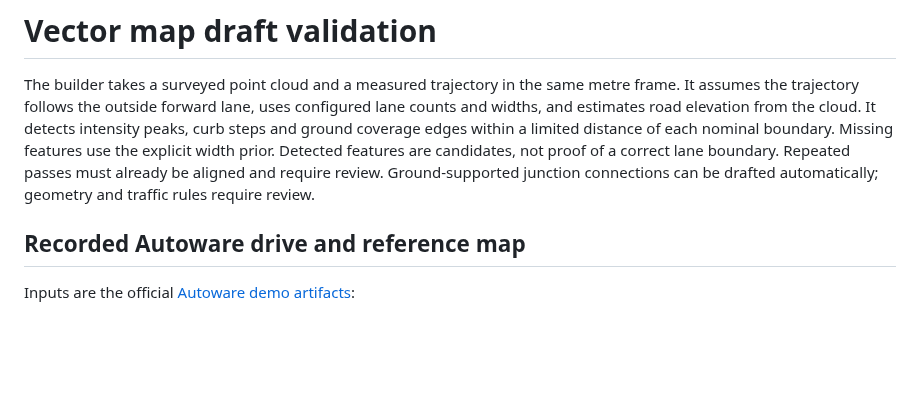
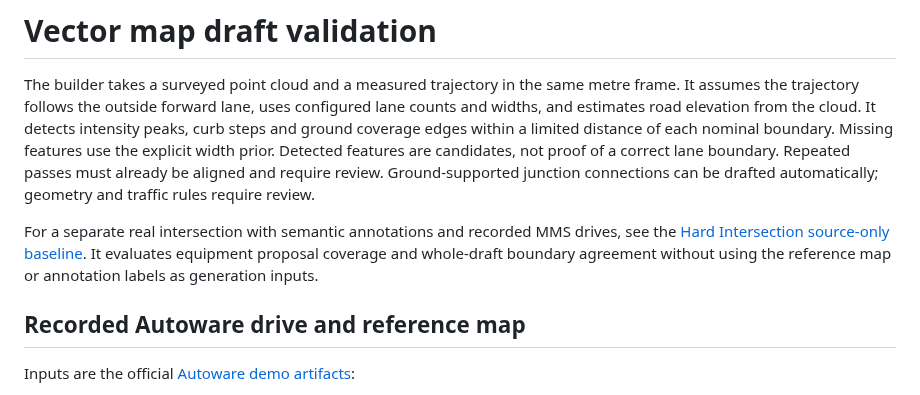
Before and after one commit to rsasaki0109/CloudAnalyzer, a Markdown page: docs/vector-map-validation.md, the part around the change. GitHub-like rendering; blank space fills up the shorter version.

```diff
--- a/docs/vector-map-validation.md
+++ b/docs/vector-map-validation.md
@@ -7,6 +7,11 @@ and ground coverage edges within a limited distance of each nominal boundary. Mi
 features use the explicit width prior. Detected features are candidates, not proof of a correct
 lane boundary. Repeated passes must already be aligned and require review. Ground-supported
 junction connections can be drafted automatically; geometry and traffic rules require review.
+
+For a separate real intersection with semantic annotations and recorded MMS drives,
+see the [Hard Intersection source-only baseline](vector-map-hard-intersection.md).
+It evaluates equipment proposal coverage and whole-draft boundary agreement without
+using the reference map or annotation labels as generation inputs.
 
 ## Recorded Autoware drive and reference map
 
```
Also changed, not shown: docs/images/ATTRIBUTION.md (+11 -0 lines), docs/vector-map-hard-intersection.md (added, +146 -0 lines), docs/images/vector-map-hard-intersection.png (added), 8 other files.
